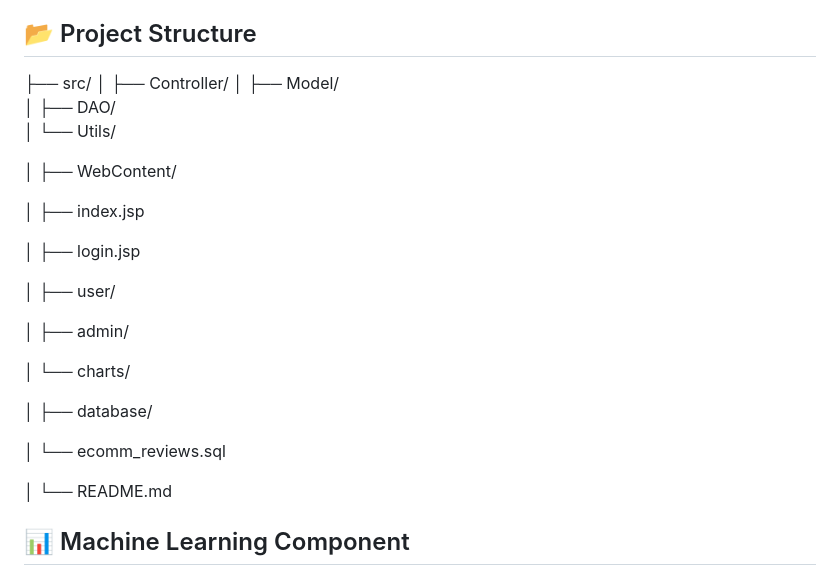
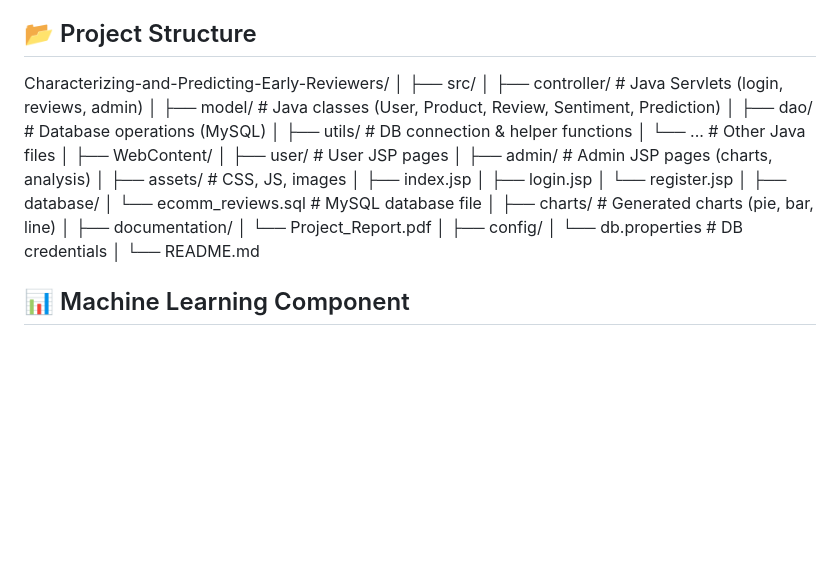
Before and after one commit to Thatha-Madhavi/Characterizing-and-Predicting-Early-Reviewers-on-E-commerce-Website, a Markdown page: README.md, the part around the change. GitHub-like rendering; blank space fills up the shorter version.

Commit message:
Revise project structure in README
Updated project structure section to reflect changes in directory names and added new directories for charts, documentation, and config.

```diff
--- a/README.md
+++ b/README.md
@@ -54,32 +54,36 @@ The entire system is built using Java, includes Naïve Bayes–based sentiment a
 - Charts: JFreeChart / Chart Libraries
 
 ## 📂 Project Structure
+Characterizing-and-Predicting-Early-Reviewers/
+│
 ├── src/
-│   ├── Controller/
-│   ├── Model/
-│   ├── DAO/
-│   └── Utils/
-
+│   ├── controller/        # Java Servlets (login, reviews, admin)
+│   ├── model/             # Java classes (User, Product, Review, Sentiment, Prediction)
+│   ├── dao/               # Database operations (MySQL)
+│   ├── utils/             # DB connection & helper functions
+│   └── ...                # Other Java files
 │
 ├── WebContent/
-
+│   ├── user/              # User JSP pages
+│   ├── admin/             # Admin JSP pages (charts, analysis)
+│   ├── assets/            # CSS, JS, images
 │   ├── index.jsp
-
 │   ├── login.jsp
-
-│   ├── user/
-
-│   ├── admin/
-
-│   └── charts/
-
+│   └── register.jsp
 │
 ├── database/
-
-│   └── ecomm_reviews.sql
-
+│   └── ecomm_reviews.sql  # MySQL database file
+│
+├── charts/                # Generated charts (pie, bar, line)
+│
+├── documentation/
+│   └── Project_Report.pdf
+│
+├── config/
+│   └── db.properties      # DB credentials
 │
 └── README.md
+
 
 ## 📊 Machine Learning Component
 ### Naïve Bayes Sentiment Analysis
```
